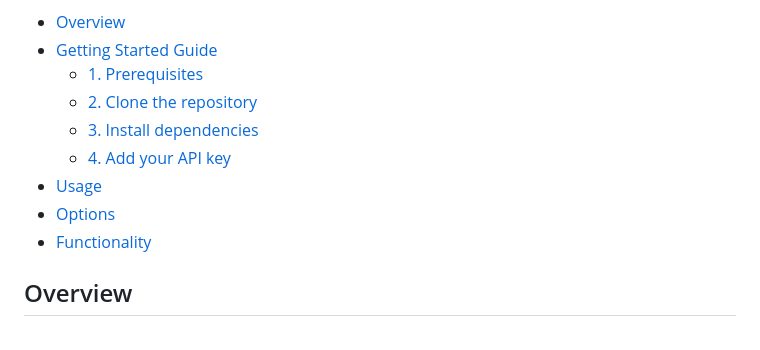
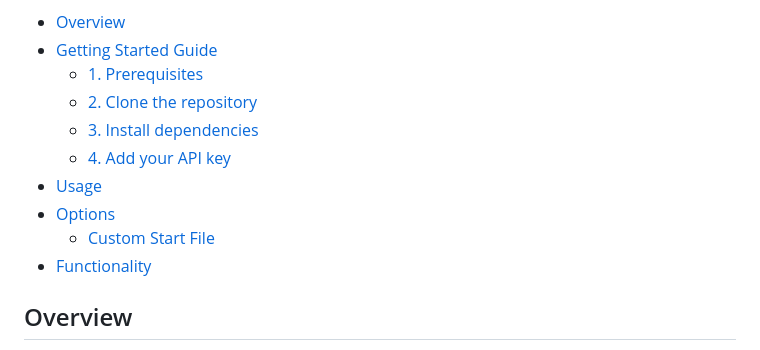
Before and after one commit to failfa-st/fail2, a Markdown page: README.md, the part around the change. Rendered like a GitHub page.

Commit message:
docs: updated toc

```diff
--- a/README.md
+++ b/README.md
@@ -9,12 +9,13 @@
 
 - [Overview](#overview)
 - [Getting Started Guide](#getting-started-guide)
-  - [1. Prerequisites](#1-prerequisites)
-  - [2. Clone the repository](#2-clone-the-repository)
-  - [3. Install dependencies](#3-install-dependencies)
-  - [4. Add your API key](#4-add-your-api-key)
+  * [1. Prerequisites](#1-prerequisites)
+  * [2. Clone the repository](#2-clone-the-repository)
+  * [3. Install dependencies](#3-install-dependencies)
+  * [4. Add your API key](#4-add-your-api-key)
 - [Usage](#usage)
 - [Options](#options)
+  * [Custom Start File](#custom-start-file)
 - [Functionality](#functionality)
 
 <!-- tocstop -->
```
